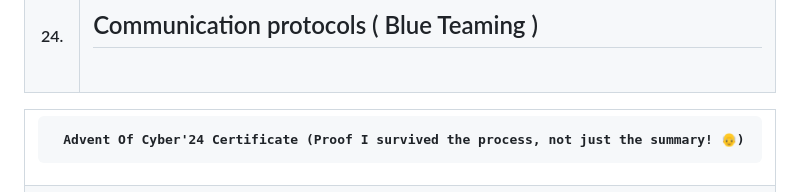
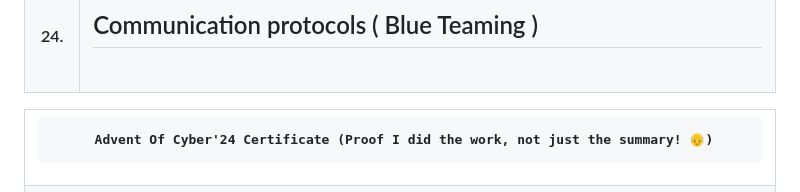
Before and after one commit to Chirag8023/THM-AdventOfCyber2024, a Markdown page: README.md, the part around the change. Drawn GitHub-style.

```diff
--- a/README.md
+++ b/README.md
@@ -193,7 +193,7 @@ First we set our wifi into monitor mode using `iw`, then use `airodump-ng` to sc
 <table border=4>
   <tr><th>
 
-     Advent Of Cyber'24 Certificate (Proof I survived the process, not just the summary! 👴)
+     Advent Of Cyber'24 Certificate (Proof I did the work, not just the summary! 👴)
 
   </th></tr>
   <tr><th>
```
